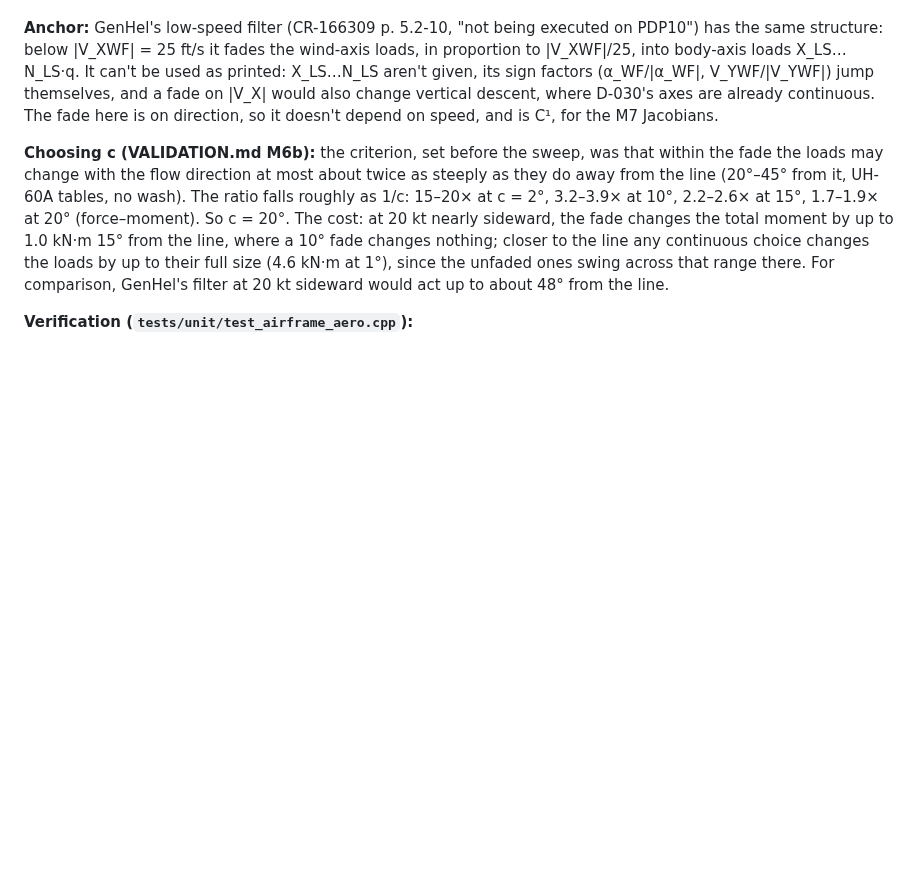
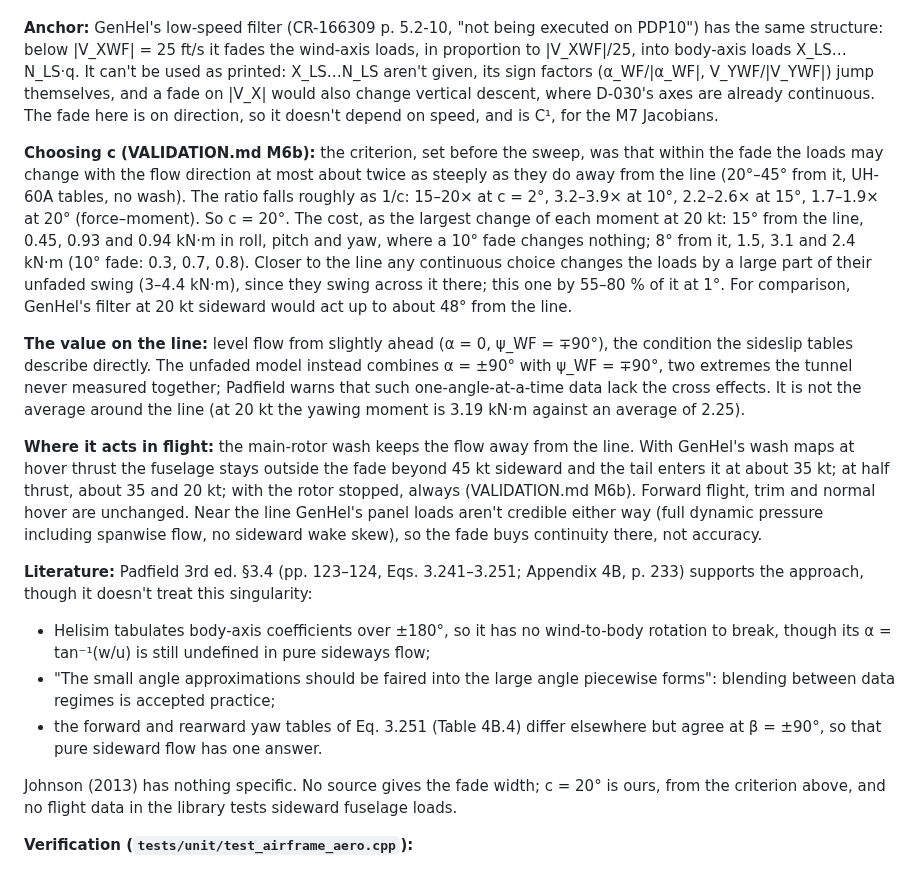
Before and after one commit to jgaston93/eyas, a Markdown page: docs/DECISIONS.md, the part around the change. Drawn GitHub-style; blank space fills up the shorter version.

```diff
--- a/docs/DECISIONS.md
+++ b/docs/DECISIONS.md
@@ -487,7 +487,18 @@ On the line the loads then depend only on β and q, so they are continuous, and
 
 **Anchor:** GenHel's low-speed filter (CR-166309 p. 5.2-10, "not being executed on PDP10") has the same structure: below |V_XWF| = 25 ft/s it fades the wind-axis loads, in proportion to |V_XWF|/25, into body-axis loads X_LS…N_LS·q. It can't be used as printed: X_LS…N_LS aren't given, its sign factors (α_WF/|α_WF|, V_YWF/|V_YWF|) jump themselves, and a fade on |V_X| would also change vertical descent, where D-030's axes are already continuous. The fade here is on direction, so it doesn't depend on speed, and is C¹, for the M7 Jacobians.
 
-**Choosing c (VALIDATION.md M6b):** the criterion, set before the sweep, was that within the fade the loads may change with the flow direction at most about twice as steeply as they do away from the line (20°–45° from it, UH-60A tables, no wash). The ratio falls roughly as 1/c: 15–20× at c = 2°, 3.2–3.9× at 10°, 2.2–2.6× at 15°, 1.7–1.9× at 20° (force–moment). So c = 20°. The cost: at 20 kt nearly sideward, the fade changes the total moment by up to 1.0 kN·m 15° from the line, where a 10° fade changes nothing; closer to the line any continuous choice changes the loads by up to their full size (4.6 kN·m at 1°), since the unfaded ones swing across that range there. For comparison, GenHel's filter at 20 kt sideward would act up to about 48° from the line.
+**Choosing c (VALIDATION.md M6b):** the criterion, set before the sweep, was that within the fade the loads may change with the flow direction at most about twice as steeply as they do away from the line (20°–45° from it, UH-60A tables, no wash). The ratio falls roughly as 1/c: 15–20× at c = 2°, 3.2–3.9× at 10°, 2.2–2.6× at 15°, 1.7–1.9× at 20° (force–moment). So c = 20°. The cost, as the largest change of each moment at 20 kt: 15° from the line, 0.45, 0.93 and 0.94 kN·m in roll, pitch and yaw, where a 10° fade changes nothing; 8° from it, 1.5, 3.1 and 2.4 kN·m (10° fade: 0.3, 0.7, 0.8). Closer to the line any continuous choice changes the loads by a large part of their unfaded swing (3–4.4 kN·m), since they swing across it there; this one by 55–80 % of it at 1°. For comparison, GenHel's filter at 20 kt sideward would act up to about 48° from the line.
+
+**The value on the line:** level flow from slightly ahead (α = 0, ψ_WF = ∓90°), the condition the sideslip tables describe directly. The unfaded model instead combines α = ±90° with ψ_WF = ∓90°, two extremes the tunnel never measured together; Padfield warns that such one-angle-at-a-time data lack the cross effects. It is not the average around the line (at 20 kt the yawing moment is 3.19 kN·m against an average of 2.25).
+
+**Where it acts in flight:** the main-rotor wash keeps the flow away from the line. With GenHel's wash maps at hover thrust the fuselage stays outside the fade beyond 45 kt sideward and the tail enters it at about 35 kt; at half thrust, about 35 and 20 kt; with the rotor stopped, always (VALIDATION.md M6b). Forward flight, trim and normal hover are unchanged. Near the line GenHel's panel loads aren't credible either way (full dynamic pressure including spanwise flow, no sideward wake skew), so the fade buys continuity there, not accuracy.
+
+**Literature:** Padfield 3rd ed. §3.4 (pp. 123–124, Eqs. 3.241–3.251; Appendix 4B, p. 233) supports the approach, though it doesn't treat this singularity:
+- Helisim tabulates body-axis coefficients over ±180°, so it has no wind-to-body rotation to break, though its α = tan⁻¹(w/u) is still undefined in pure sideways flow;
+- "The small angle approximations should be faired into the large angle piecewise forms": blending between data regimes is accepted practice;
+- the forward and rearward yaw tables of Eq. 3.251 (Table 4B.4) differ elsewhere but agree at β = ±90°, so that pure sideward flow has one answer.
+
+Johnson (2013) has nothing specific. No source gives the fade width; c = 20° is ours, from the criterion above, and no flight data in the library tests sideward fuselage loads.
 
 **Verification (`tests/unit/test_airframe_aero.cpp`):**
 - *Exact equation:* `SidewardFadeMatchesReference`: 300 random directions within 24° of the line, both ways, 10–80 ft/s. The reference takes w from GenHel's own equations at the same speed and β with angle of attack s·α (V_X > 0, where D-030 is GenHel), undoes GenHel's rotation and applies the fade as written above: fuselage forces and moments to 1e-9 relative. Outside the fade the loads are bit-identical to the unfaded model.
```
Also changed, not shown: docs/VALIDATION.md (+21 -1 lines), docs/validation/m6/m6b_sideward_fade.png, 1 other file.
